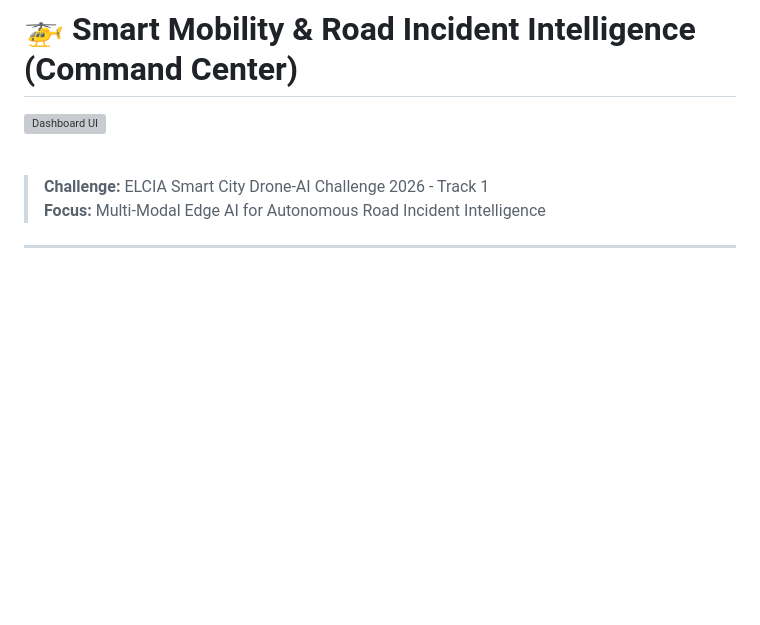
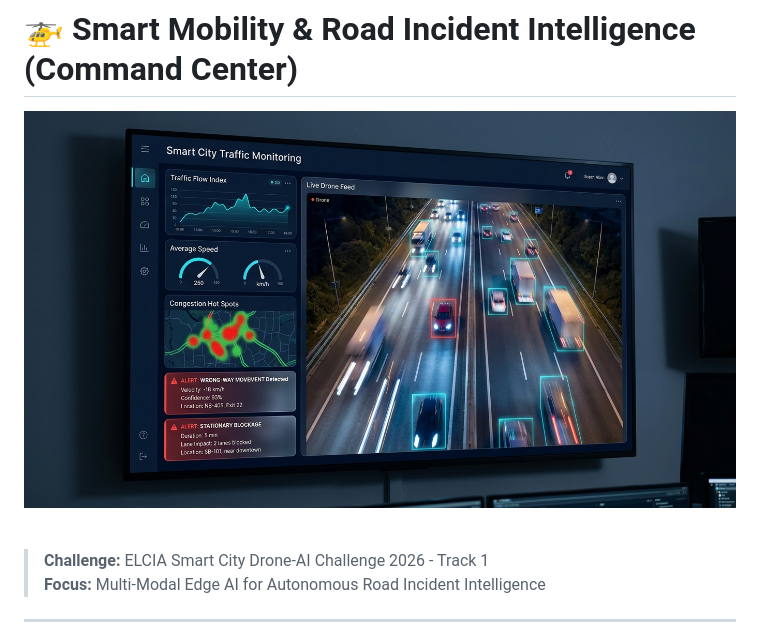
Before and after one commit to DK-A/SmartMobility-ELCIA-Techtronics, a Markdown page: README.md, the part around the change. Rendered like a GitHub page; pictures changed too: assets/dashboard_mockup.jpg (added); blank space fills up the shorter version; grey boxes are pictures that could not be loaded.

Commit message:
Fix broken dashboard UI image in README

```diff
--- a/README.md
+++ b/README.md
@@ -1,6 +1,6 @@
 # 🚁 Smart Mobility & Road Incident Intelligence (Command Center)
 
-![Dashboard UI](./dashboard_mockup_1786466178585.jpg)
+![Dashboard UI](./assets/dashboard_mockup.jpg)
 
 <br/>
 
```
